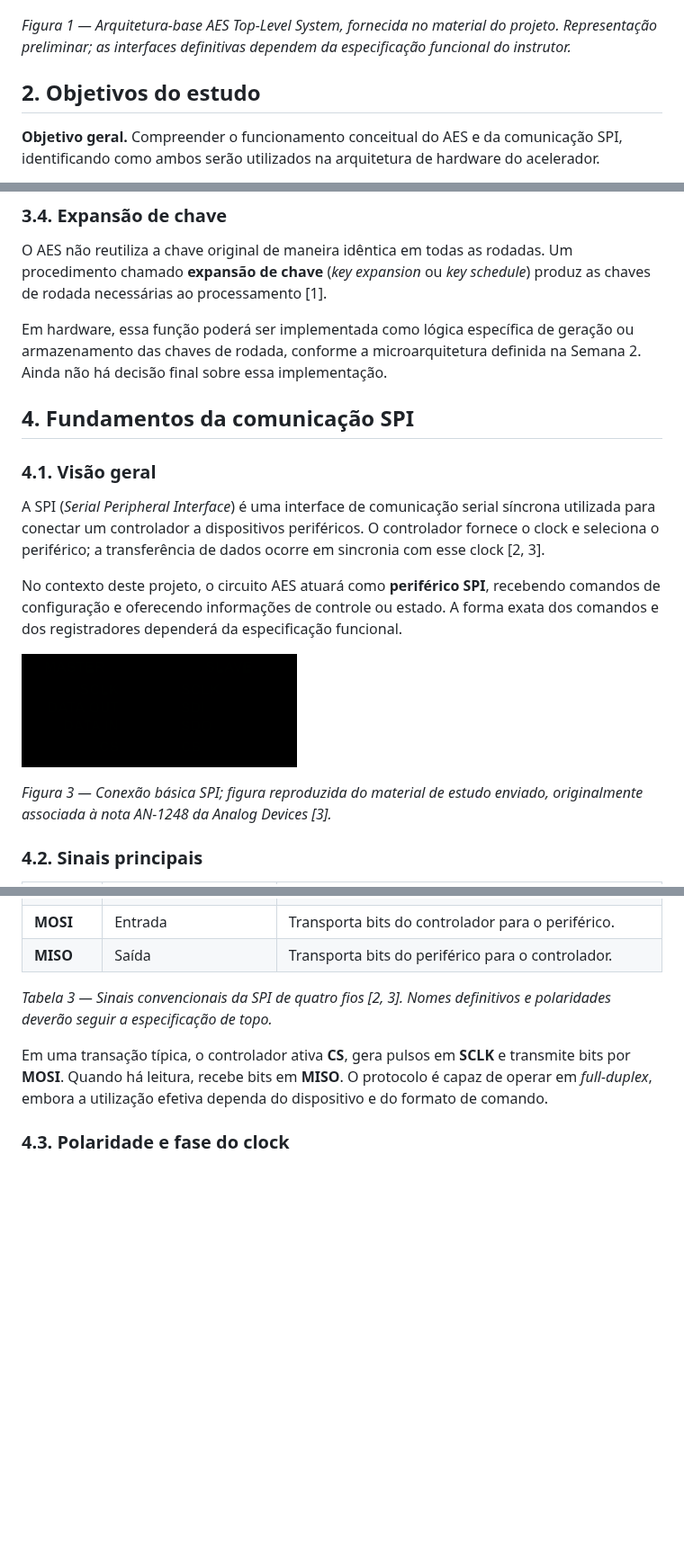
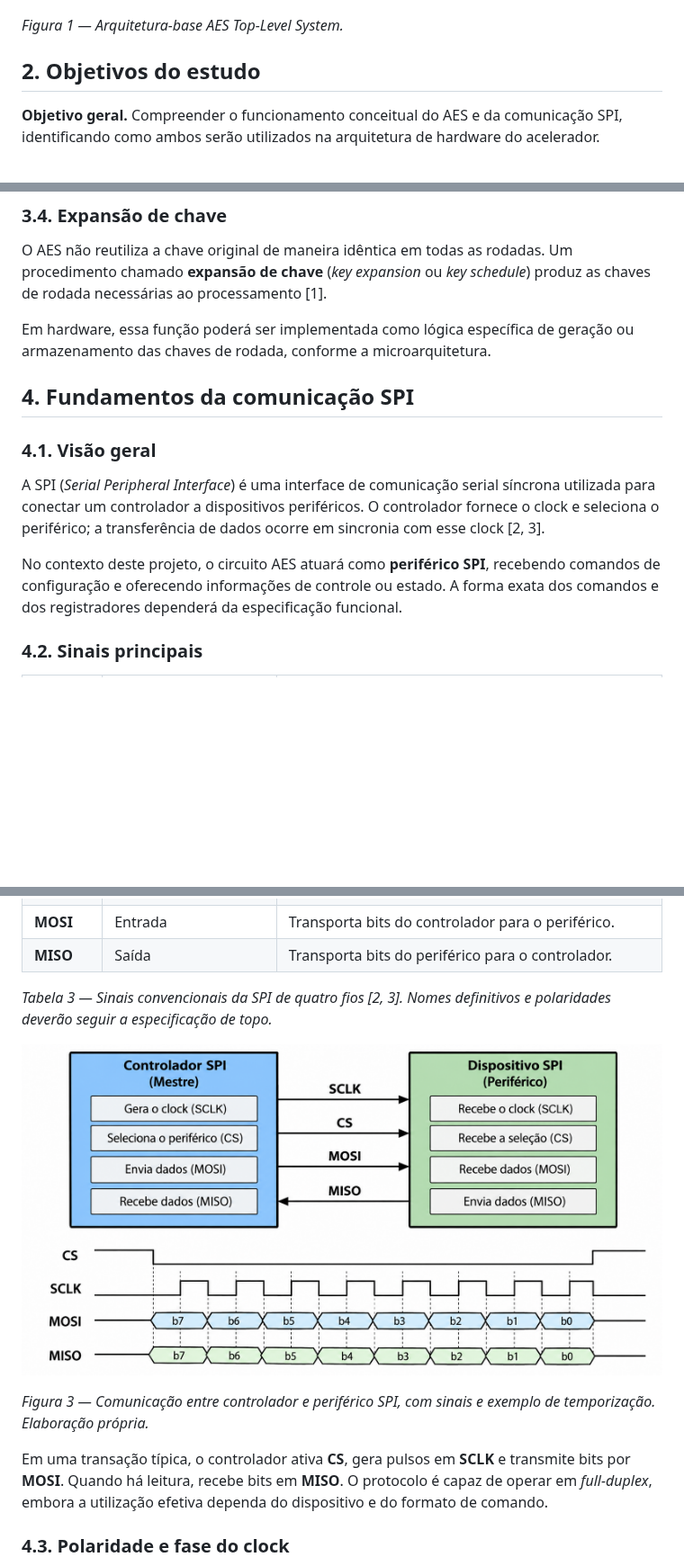
Before and after one commit to joelsonsouza-jpg/aes-rtl-accelerator, a Markdown page: docs/reports/estudo_aes_spi.md, 3 parts joined by grey strips. Shown at 90% size. Drawn GitHub-style; pictures changed too: docs/reports/images/spi_mestre_periferico.png; blank space fills up the shorter version.

Commit message:
docs: corrige imagem SPI e atualiza relatorio AES

```diff
--- a/docs/reports/estudo_aes_spi.md
+++ b/docs/reports/estudo_aes_spi.md
@@ -14,7 +14,7 @@ Neste projeto, o objetivo é desenvolver gradualmente um **acelerador AES descri
 
 ![Arquitetura-base do sistema AES com SPI, reset, PLL e subsistema de memória](images/arquitetura_aes.png)
 
-*Figura 1 — Arquitetura-base AES Top-Level System, fornecida no material do projeto. Representação preliminar; as interfaces definitivas dependem da especificação funcional do instrutor.*
+*Figura 1 — Arquitetura-base AES Top-Level System.*
 
 ## 2. Objetivos do estudo
 
@@ -90,7 +90,7 @@ flowchart TD
 
 O AES não reutiliza a chave original de maneira idêntica em todas as rodadas. Um procedimento chamado **expansão de chave** (*key expansion* ou *key schedule*) produz as chaves de rodada necessárias ao processamento [1].
 
-Em hardware, essa função poderá ser implementada como lógica específica de geração ou armazenamento das chaves de rodada, conforme a microarquitetura definida na Semana 2. Ainda não há decisão final sobre essa implementação.
+Em hardware, essa função poderá ser implementada como lógica específica de geração ou armazenamento das chaves de rodada, conforme a microarquitetura.
 
 ## 4. Fundamentos da comunicação SPI
 
@@ -100,9 +100,6 @@ A SPI (*Serial Peripheral Interface*) é uma interface de comunicação serial s
 
 No contexto deste projeto, o circuito AES atuará como **periférico SPI**, recebendo comandos de configuração e oferecendo informações de controle ou estado. A forma exata dos comandos e dos registradores dependerá da especificação funcional.
 
-![Conexão básica entre controlador e periférico SPI](images/spi_mestre_periferico.png)
-
-*Figura 3 — Conexão básica SPI; figura reproduzida do material de estudo enviado, originalmente associada à nota AN-1248 da Analog Devices [3].*
 
 ### 4.2. Sinais principais
 
@@ -114,6 +111,10 @@ No contexto deste projeto, o circuito AES atuará como **periférico SPI**, rece
 | **MISO** | Saída | Transporta bits do periférico para o controlador. |
 
 *Tabela 3 — Sinais convencionais da SPI de quatro fios [2, 3]. Nomes definitivos e polaridades deverão seguir a especificação de topo.*
+
+![Comunicação SPI entre controlador e periférico](images/spi_mestre_periferico.png)
+
+*Figura 3 — Comunicação entre controlador e periférico SPI, com sinais e exemplo de temporização. Elaboração própria.*
 
 Em uma transação típica, o controlador ativa **CS**, gera pulsos em **SCLK** e transmite bits por **MOSI**. Quando há leitura, recebe bits em **MISO**. O protocolo é capaz de operar em *full-duplex*, embora a utilização efetiva dependa do dispositivo e do formato de comando.
 
```
Also changed, not shown: other parts of docs/reports/estudo_aes_spi.md (+9 -9 lines).
